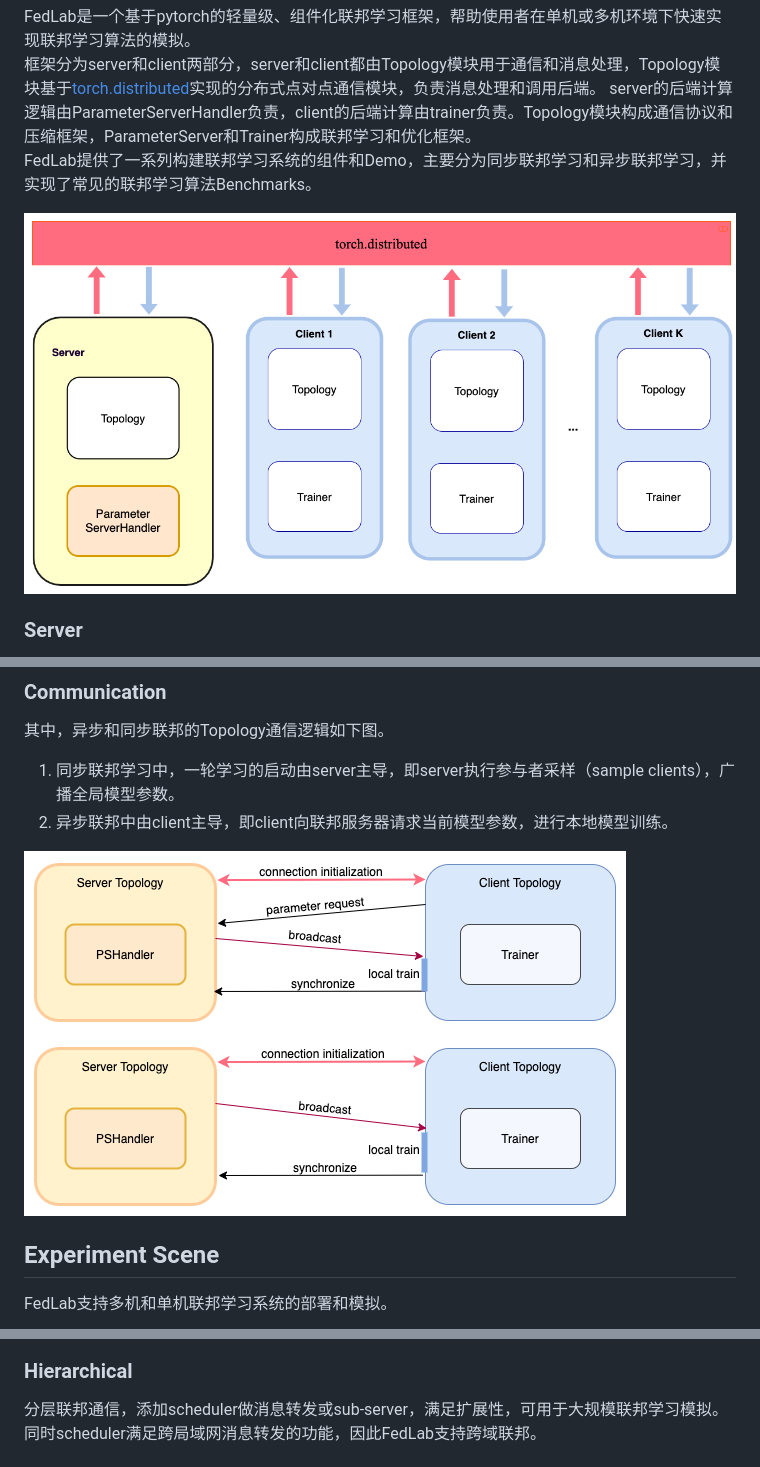
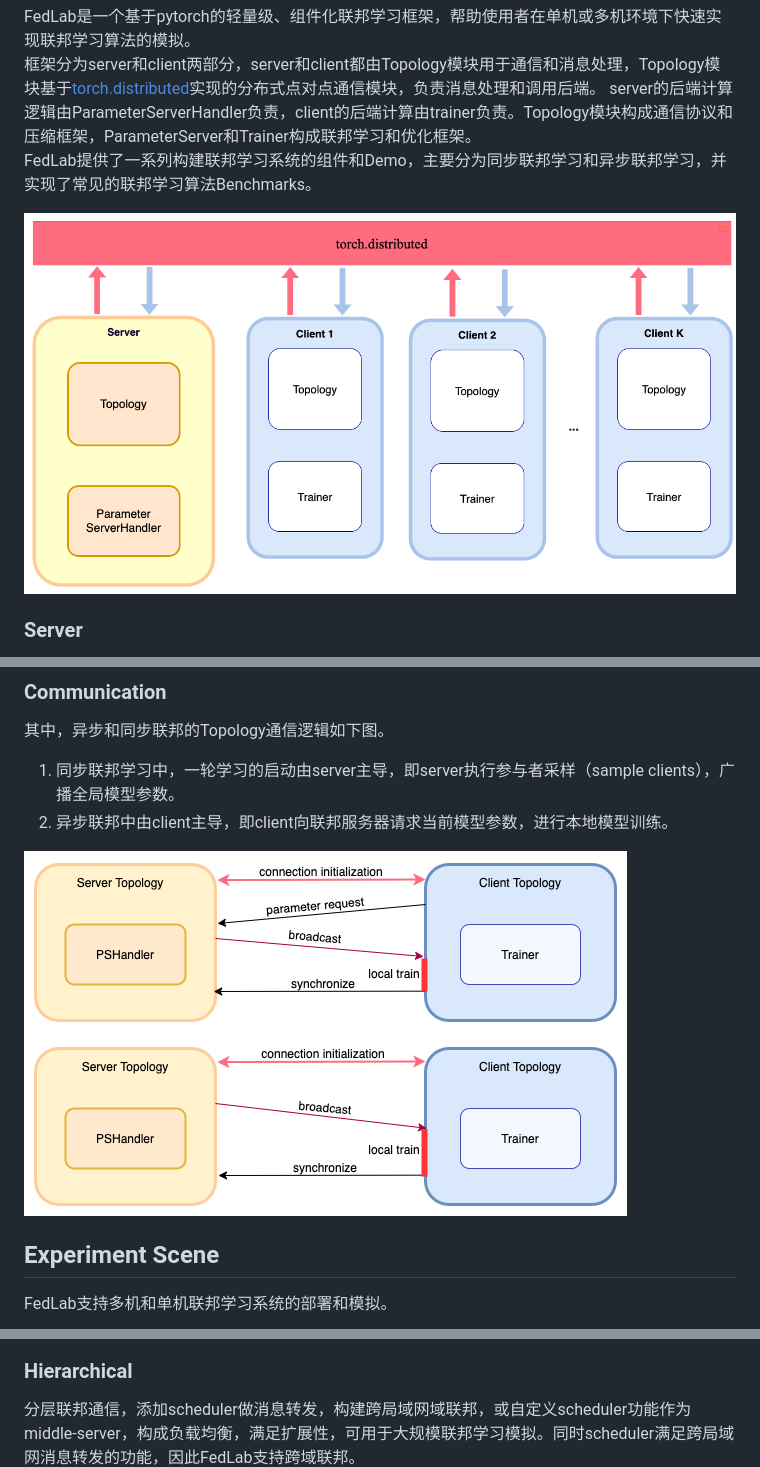
Before and after one commit to SMILELab-FL/FedLab, a Markdown page: README.md, 3 parts joined by grey strips. Drawn GitHub-style; pictures changed too: docs/imgs/fedlab-asychronous.png, docs/imgs/fedlab-overview.png, docs/imgs/fedlab-sychronous.png.

```diff
--- a/README.md
+++ b/README.md
@@ -44,7 +44,7 @@ FedLab支持多机和单机联邦学习系统的部署和模拟。
 
 
 ### Hierarchical
-分层联邦通信，添加scheduler做消息转发或sub-server，满足扩展性，可用于大规模联邦学习模拟。同时scheduler满足跨局域网消息转发的功能，因此FedLab支持跨域联邦。
+分层联邦通信，添加scheduler做消息转发，构建跨局域网域联邦，或自定义scheduler功能作为middle-server，构成负载均衡，满足扩展性，可用于大规模联邦学习模拟。同时scheduler满足跨局域网消息转发的功能，因此FedLab支持跨域联邦。
 ![image](./docs/imgs/fedlab-hierarchical.png?raw=True)
 
 ## How to start FedLab？
```
Also changed, not shown: other parts of README.md (+20 -7 lines), 3 other files.
